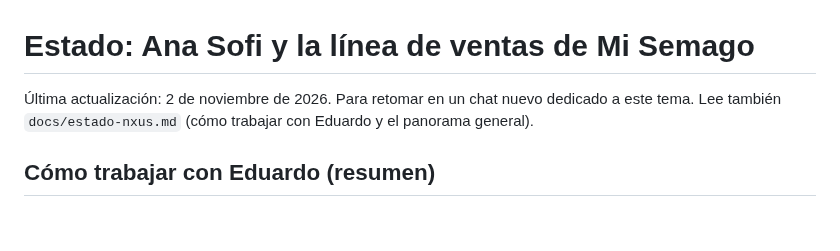
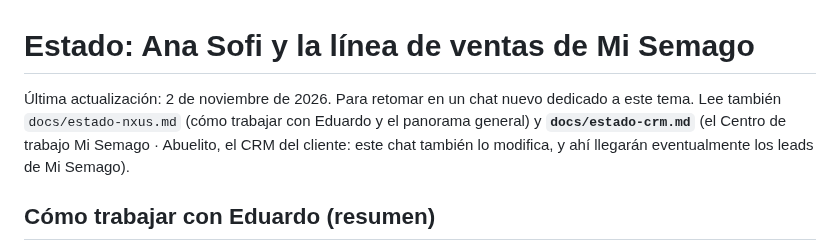
Before and after one commit to nxusai/AI-JARVIS, a Markdown page: docs/estado-ana-sofi.md, the part around the change. Drawn GitHub-style; blank space fills up the shorter version.

```diff
--- a/docs/estado-ana-sofi.md
+++ b/docs/estado-ana-sofi.md
@@ -1,7 +1,7 @@
 # Estado: Ana Sofi y la línea de ventas de Mi Semago
 
 Última actualización: 2 de noviembre de 2026. Para retomar en un chat nuevo dedicado a este tema.
-Lee también `docs/estado-nxus.md` (cómo trabajar con Eduardo y el panorama general).
+Lee también `docs/estado-nxus.md` (cómo trabajar con Eduardo y el panorama general) y **`docs/estado-crm.md`** (el Centro de trabajo Mi Semago · Abuelito, el CRM del cliente: este chat también lo modifica, y ahí llegarán eventualmente los leads de Mi Semago).
 
 ## Cómo trabajar con Eduardo (resumen)
 - Español, pasos clic por clic con los nombres de botones en inglés como salen en pantalla, **links y comandos dentro de cada paso y repetidos al final**.
```
Also changed, not shown: docs/estado-crm.md (added, +57 -0 lines).
